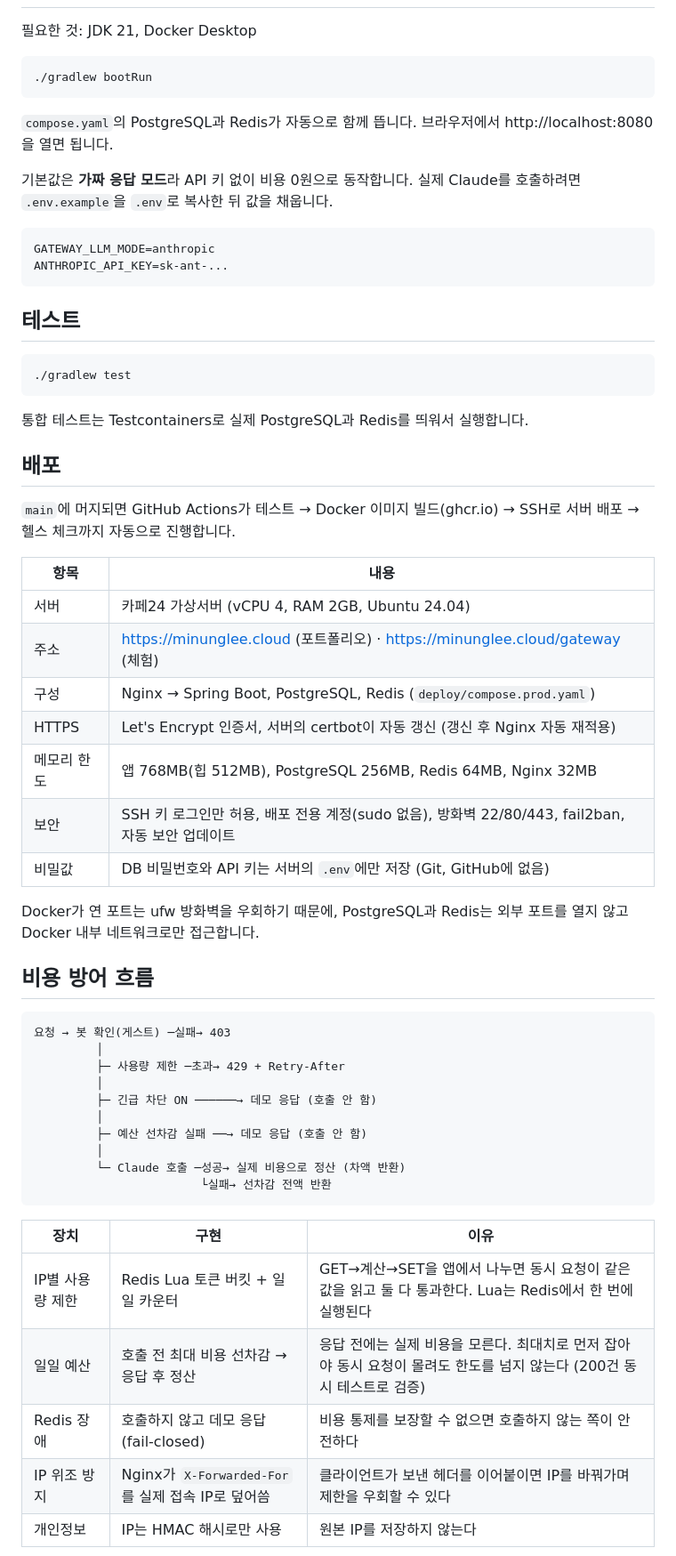
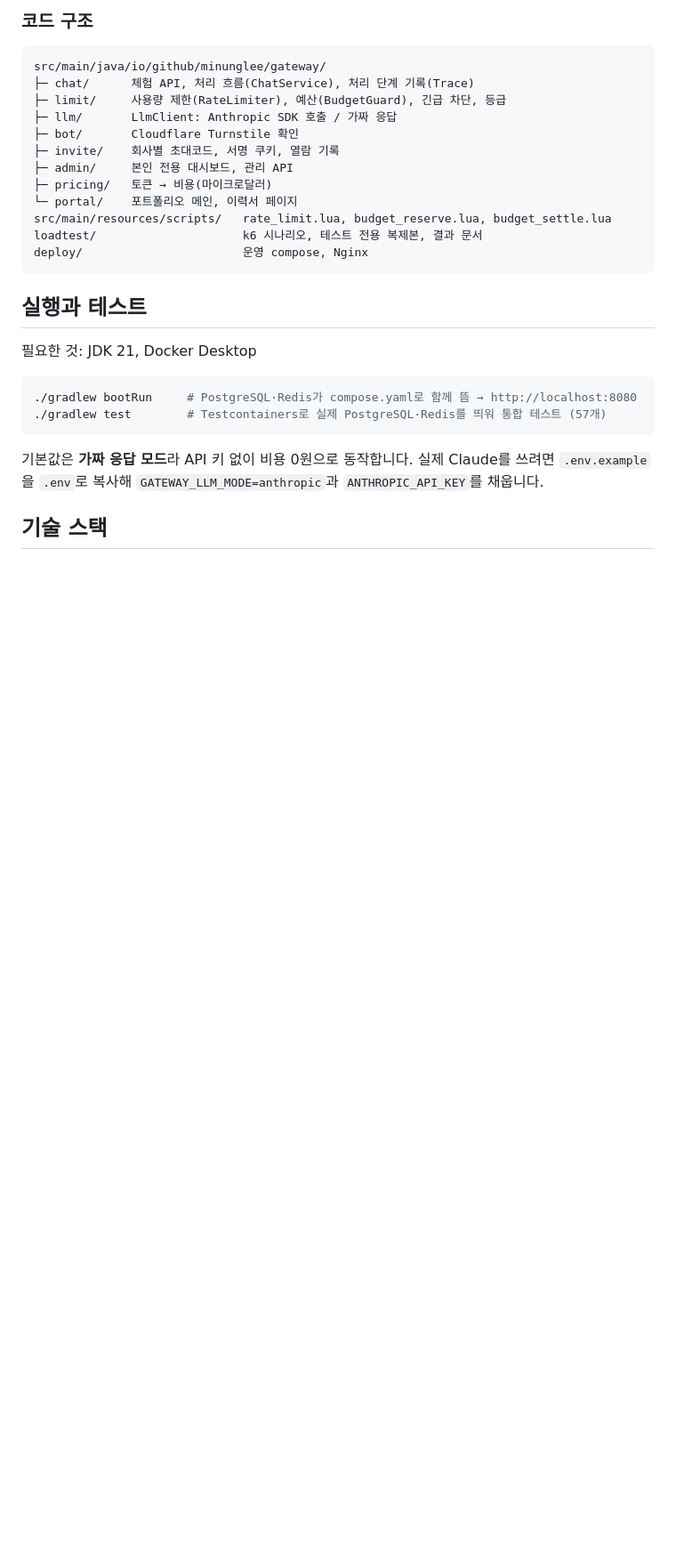
Before and after one commit to minunglee/spring-llm-gateway, a Markdown page: README.md, the part around one of its changes. Shown at 89% size. Drawn GitHub-style; blank space fills up the shorter version.

````diff
--- a/README.md
+++ b/README.md
@@ -29,63 +119,29 @@ Java 21 (가상 스레드) · Spring Boot 4 · Anthropic Java SDK · PostgreSQL
+### 코드 구조
+```
+src/main/java/io/github/minunglee/gateway/
+├─ chat/      체험 API, 처리 흐름(ChatService), 처리 단계 기록(Trace)
+├─ limit/     사용량 제한(RateLimiter), 예산(BudgetGuard), 긴급 차단, 등급
+├─ llm/       LlmClient: Anthropic SDK 호출 / 가짜 응답
+├─ bot/       Cloudflare Turnstile 확인
+├─ invite/    회사별 초대코드, 서명 쿠키, 열람 기록
+├─ admin/     본인 전용 대시보드, 관리 API
+├─ pricing/   토큰 → 비용(마이크로달러)
+└─ portal/    포트폴리오 메인, 이력서 페이지
+src/main/resources/scripts/   rate_limit.lua, budget_reserve.lua, budget_settle.lua
+loadtest/                     k6 시나리오, 테스트 전용 복제본, 결과 문서
+deploy/                       운영 compose, Nginx
+```
+
+## 실행과 테스트
 
 필요한 것: JDK 21, Docker Desktop
 
 ```bash
-./gradlew bootRun
+./gradlew bootRun     # PostgreSQL·Redis가 compose.yaml로 함께 뜸 → http://localhost:8080
+./gradlew test        # Testcontainers로 실제 PostgreSQL·Redis를 띄워 통합 테스트 (57개)
 ```
 
-`compose.yaml`의 PostgreSQL과 Redis가 자동으로 함께 뜹니다. 브라우저에서 http://localhost:8080 을 열면 됩니다.
+기본값은 **가짜 응답 모드**라 API 키 없이 비용 0원으로 동작합니다. 실제 Claude를 쓰려면 `.env.example`을 `.env`로 복사해 `GATEWAY_LLM_MODE=anthropic`과 `ANTHROPIC_API_KEY`를 채웁니다.
 
-기본값은 **가짜 응답 모드**라 API 키 없이 비용 0원으로 동작합니다. 실제 Claude를 호출하려면 `.env.example`을 `.env`로 복사한 뒤 값을 채웁니다.
+## 기술 스택
 
-```properties
-GATEWAY_LLM_MODE=anthropic
-ANTHROPIC_API_KEY=sk-ant-...
-```
-
-## 테스트
-
-```bash
-./gradlew test
-```
-
-통합 테스트는 Testcontainers로 실제 PostgreSQL과 Redis를 띄워서 실행합니다.
-
-## 배포
-
-`main`에 머지되면 GitHub Actions가 테스트 → Docker 이미지 빌드(ghcr.io) → SSH로 서버 배포 → 헬스 체크까지 자동으로 진행합니다.
-
-| 항목 | 내용 |
-| --- | --- |
-| 서버 | 카페24 가상서버 (vCPU 4, RAM 2GB, Ubuntu 24.04) |
-| 주소 | https://minunglee.cloud (포트폴리오) · https://minunglee.cloud/gateway (체험) |
-| 구성 | Nginx → Spring Boot, PostgreSQL, Redis (`deploy/compose.prod.yaml`) |
-| HTTPS | Let's Encrypt 인증서, 서버의 certbot이 자동 갱신 (갱신 후 Nginx 자동 재적용) |
-| 메모리 한도 | 앱 768MB(힙 512MB), PostgreSQL 256MB, Redis 64MB, Nginx 32MB |
-| 보안 | SSH 키 로그인만 허용, 배포 전용 계정(sudo 없음), 방화벽 22/80/443, fail2ban, 자동 보안 업데이트 |
-| 비밀값 | DB 비밀번호와 API 키는 서버의 `.env`에만 저장 (Git, GitHub에 없음) |
-
-Docker가 연 포트는 ufw 방화벽을 우회하기 때문에, PostgreSQL과 Redis는 외부 포트를 열지 않고 Docker 내부 네트워크로만 접근합니다.
-
-## 비용 방어 흐름
-
-```
-요청 → 봇 확인(게스트) ─실패→ 403
-         │
-         ├─ 사용량 제한 ─초과→ 429 + Retry-After
-         │
-         ├─ 긴급 차단 ON ──────→ 데모 응답 (호출 안 함)
-         │
-         ├─ 예산 선차감 실패 ──→ 데모 응답 (호출 안 함)
-         │
-         └─ Claude 호출 ─성공→ 실제 비용으로 정산 (차액 반환)
-                        └실패→ 선차감 전액 반환
-```
-
-| 장치 | 구현 | 이유 |
-| --- | --- | --- |
-| IP별 사용량 제한 | Redis Lua 토큰 버킷 + 일일 카운터 | GET→계산→SET을 앱에서 나누면 동시 요청이 같은 값을 읽고 둘 다 통과한다. Lua는 Redis에서 한 번에 실행된다 |
-| 일일 예산 | 호출 전 최대 비용 선차감 → 응답 후 정산 | 응답 전에는 실제 비용을 모른다. 최대치로 먼저 잡아야 동시 요청이 몰려도 한도를 넘지 않는다 (200건 동시 테스트로 검증) |
-| Redis 장애 | 호출하지 않고 데모 응답 (fail-closed) | 비용 통제를 보장할 수 없으면 호출하지 않는 쪽이 안전하다 |
-| IP 위조 방지 | Nginx가 `X-Forwarded-For`를 실제 접속 IP로 덮어씀 | 클라이언트가 보낸 헤더를 이어붙이면 IP를 바꿔가며 제한을 우회할 수 있다 |
-| 개인정보 | IP는 HMAC 해시로만 사용 | 원본 IP를 저장하지 않는다 |
-
````
Also changed, not shown: other parts of README.md (+111 -46 lines).
